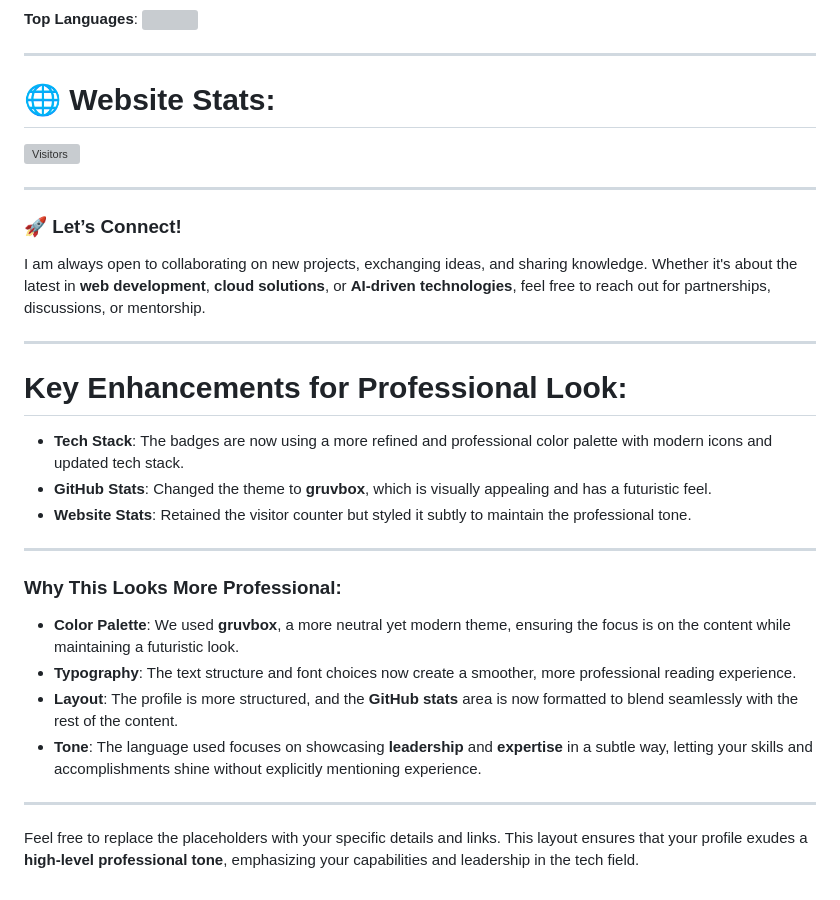
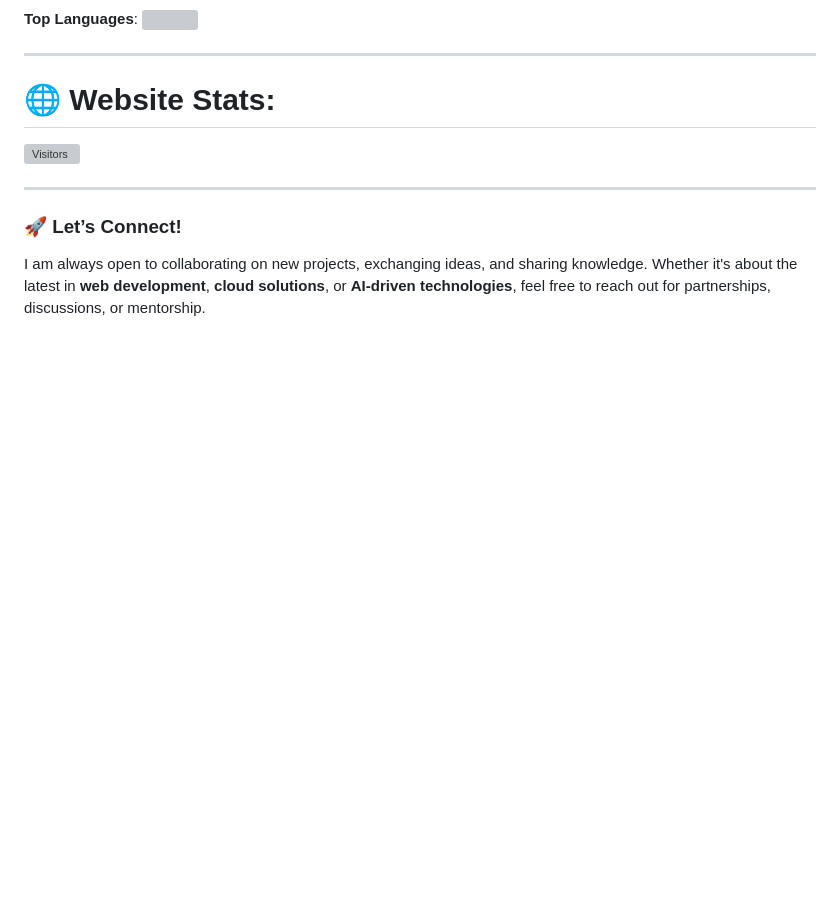
Before and after one commit to ariharasudhan007/ariharasudhan007, a Markdown page: README.md, the part around the change. Drawn GitHub-style; blank space fills up the shorter version; grey boxes are pictures that could not be loaded.

```diff
--- a/README.md
+++ b/README.md
@@ -55,23 +55,3 @@ Here is an overview of my contributions, reflecting my commitment to continuous
 
 ### 🚀 **Let’s Connect!**
 I am always open to collaborating on new projects, exchanging ideas, and sharing knowledge. Whether it's about the latest in **web development**, **cloud solutions**, or **AI-driven technologies**, feel free to reach out for partnerships, discussions, or mentorship.
-
----
-
-# **Key Enhancements for Professional Look**:
-
-- **Tech Stack**: The badges are now using a more refined and professional color palette with modern icons and updated tech stack.
-- **GitHub Stats**: Changed the theme to **gruvbox**, which is visually appealing and has a futuristic feel.
-- **Website Stats**: Retained the visitor counter but styled it subtly to maintain the professional tone.
-
----
-
-### **Why This Looks More Professional**:
-- **Color Palette**: We used **gruvbox**, a more neutral yet modern theme, ensuring the focus is on the content while maintaining a futuristic look.
-- **Typography**: The text structure and font choices now create a smoother, more professional reading experience.
-- **Layout**: The profile is more structured, and the **GitHub stats** area is now formatted to blend seamlessly with the rest of the content.
-- **Tone**: The language used focuses on showcasing **leadership** and **expertise** in a subtle way, letting your skills and accomplishments shine without explicitly mentioning experience.
-
----
-
-Feel free to replace the placeholders with your specific details and links. This layout ensures that your profile exudes a **high-level professional tone**, emphasizing your capabilities and leadership in the tech field.
```
